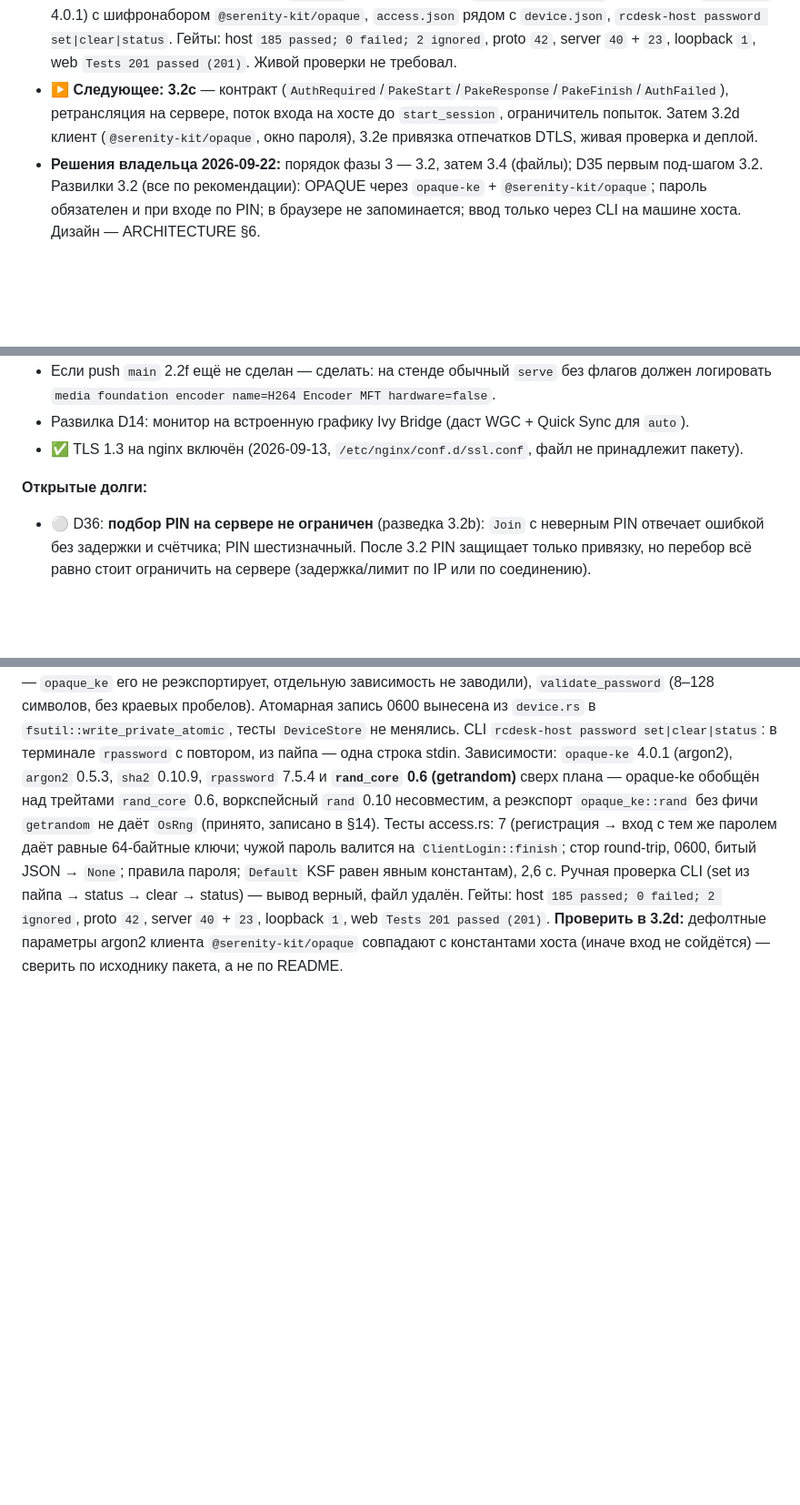
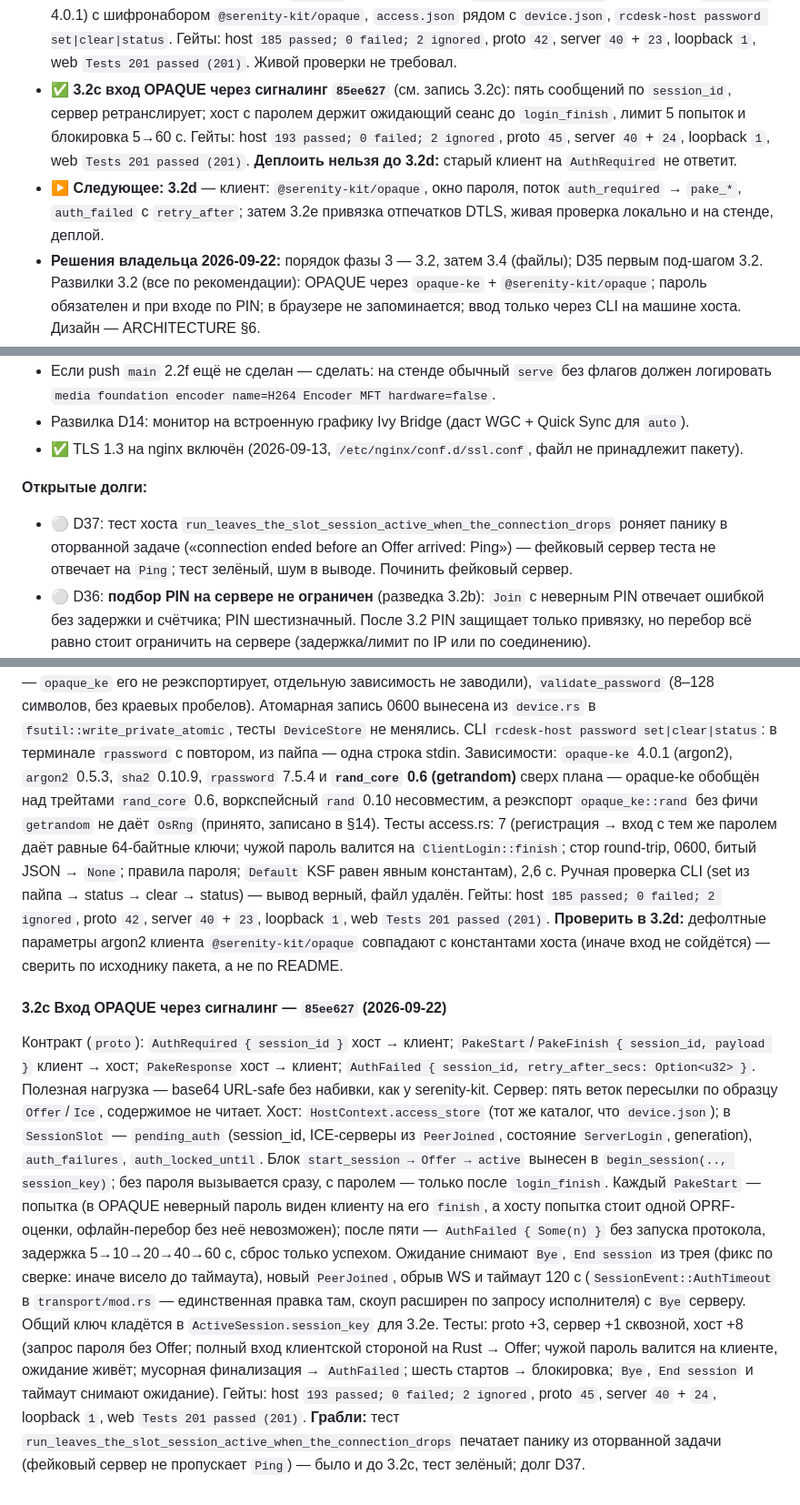
Before and after one commit to 1ax/rcdesk, a Markdown page: SLICES_LOG.md, 3 parts joined by grey strips. Shown at 91% size. GitHub-like rendering; blank space fills up the shorter version.

Commit message:
docs: записать под-шаг 3.2c — вход OPAQUE через сигналинг
Co-Authored-By: Claude Fable 5.1 <noreply@anthropic.com>
Claude-Session: https://claude.ai/code/session_01Nirhs5WgBYM3TzAFKXosyp

```diff
--- a/SLICES_LOG.md
+++ b/SLICES_LOG.md
@@ -21,9 +21,12 @@
   (`opaque-ke` 4.0.1) с шифронабором `@serenity-kit/opaque`, `access.json` рядом с `device.json`,
   `rcdesk-host password set|clear|status`. Гейты: host `185 passed; 0 failed; 2 ignored`, proto `42`,
   server `40` + `23`, loopback `1`, web `Tests 201 passed (201)`. Живой проверки не требовал.
-- ▶️ **Следующее: 3.2c** — контракт (`AuthRequired`/`PakeStart`/`PakeResponse`/`PakeFinish`/`AuthFailed`),
-  ретрансляция на сервере, поток входа на хосте до `start_session`, ограничитель попыток. Затем 3.2d клиент
-  (`@serenity-kit/opaque`, окно пароля), 3.2e привязка отпечатков DTLS, живая проверка и деплой.
+- ✅ **3.2c вход OPAQUE через сигналинг `85ee627`** (см. запись 3.2c): пять сообщений по `session_id`, сервер
+  ретранслирует; хост с паролем держит ожидающий сеанс до `login_finish`, лимит 5 попыток и блокировка
+  5→60 с. Гейты: host `193 passed; 0 failed; 2 ignored`, proto `45`, server `40` + `24`, loopback `1`,
+  web `Tests 201 passed (201)`. **Деплоить нельзя до 3.2d:** старый клиент на `AuthRequired` не ответит.
+- ▶️ **Следующее: 3.2d** — клиент: `@serenity-kit/opaque`, окно пароля, поток `auth_required` → `pake_*`,
+  `auth_failed` с `retry_after`; затем 3.2e привязка отпечатков DTLS, живая проверка локально и на стенде, деплой.
 - **Решения владельца 2026-09-22:** порядок фазы 3 — 3.2, затем 3.4 (файлы); D35 первым под-шагом 3.2.
   Развилки 3.2 (все по рекомендации): OPAQUE через `opaque-ke` + `@serenity-kit/opaque`; пароль обязателен и
   при входе по PIN; в браузере не запоминается; ввод только через CLI на машине хоста. Дизайн — ARCHITECTURE §6.
@@ -159,6 +162,9 @@
 - ✅ TLS 1.3 на nginx включён (2026-09-13, `/etc/nginx/conf.d/ssl.conf`, файл не принадлежит пакету).
 
 **Открытые долги:**
+- ⚪ D37: тест хоста `run_leaves_the_slot_session_active_when_the_connection_drops` роняет панику в оторванной
+  задаче («connection ended before an Offer arrived: Ping») — фейковый сервер теста не отвечает на `Ping`;
+  тест зелёный, шум в выводе. Починить фейковый сервер.
 - ⚪ D36: **подбор PIN на сервере не ограничен** (разведка 3.2b): `Join` с неверным PIN отвечает ошибкой без
   задержки и счётчика; PIN шестизначный. После 3.2 PIN защищает только привязку, но перебор всё равно стоит
   ограничить на сервере (задержка/лимит по IP или по соединению).
@@ -1255,3 +1261,25 @@ base64 URL_SAFE_NO_PAD в JSON), `AccessStore` (`access.json`, `load` толер
 `185 passed; 0 failed; 2 ignored`, proto `42`, server `40` + `23`, loopback `1`, web `Tests 201 passed (201)`.
 **Проверить в 3.2d:** дефолтные параметры argon2 клиента `@serenity-kit/opaque` совпадают с константами
 хоста (иначе вход не сойдётся) — сверить по исходнику пакета, а не по README.
+
+#### 3.2c Вход OPAQUE через сигналинг — `85ee627` (2026-09-22)
+
+Контракт (`proto`): `AuthRequired { session_id }` хост → клиент; `PakeStart`/`PakeFinish { session_id,
+payload }` клиент → хост; `PakeResponse` хост → клиент; `AuthFailed { session_id, retry_after_secs:
+Option<u32> }`. Полезная нагрузка — base64 URL-safe без набивки, как у serenity-kit. Сервер: пять веток
+пересылки по образцу `Offer`/`Ice`, содержимое не читает. Хост: `HostContext.access_store` (тот же каталог,
+что `device.json`); в `SessionSlot` — `pending_auth` (session_id, ICE-серверы из `PeerJoined`, состояние
+`ServerLogin`, generation), `auth_failures`, `auth_locked_until`. Блок `start_session → Offer → active`
+вынесен в `begin_session(.., session_key)`; без пароля вызывается сразу, с паролем — только после
+`login_finish`. Каждый `PakeStart` — попытка (в OPAQUE неверный пароль виден клиенту на его `finish`, а хосту
+попытка стоит одной OPRF-оценки, офлайн-перебор без неё невозможен); после пяти — `AuthFailed { Some(n) }`
+без запуска протокола, задержка 5→10→20→40→60 с, сброс только успехом. Ожидание снимают `Bye`, `End session`
+из трея (фикс по сверке: иначе висело до таймаута), новый `PeerJoined`, обрыв WS и таймаут 120 с
+(`SessionEvent::AuthTimeout` в `transport/mod.rs` — единственная правка там, скоуп расширен по запросу
+исполнителя) с `Bye` серверу. Общий ключ кладётся в `ActiveSession.session_key` для 3.2e. Тесты: proto +3,
+сервер +1 сквозной, хост +8 (запрос пароля без Offer; полный вход клиентской стороной на Rust → Offer; чужой
+пароль валится на клиенте, ожидание живёт; мусорная финализация → `AuthFailed`; шесть стартов → блокировка;
+`Bye`, `End session` и таймаут снимают ожидание). Гейты: host `193 passed; 0 failed; 2 ignored`, proto `45`,
+server `40` + `24`, loopback `1`, web `Tests 201 passed (201)`. **Грабли:** тест
+`run_leaves_the_slot_session_active_when_the_connection_drops` печатает панику из оторванной задачи
+(фейковый сервер не пропускает `Ping`) — было и до 3.2c, тест зелёный; долг D37.
```
Also changed, not shown: other parts of SLICES_LOG.md (+1 -1 lines).
